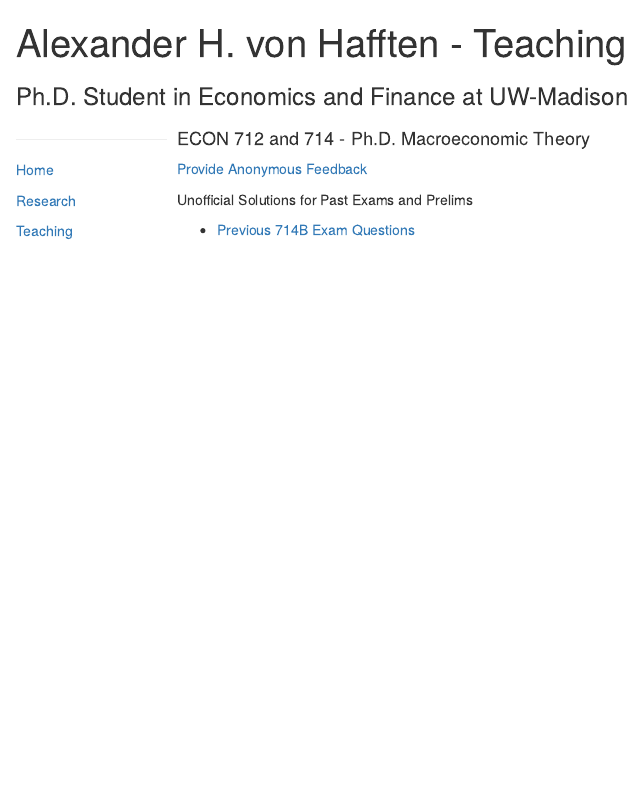
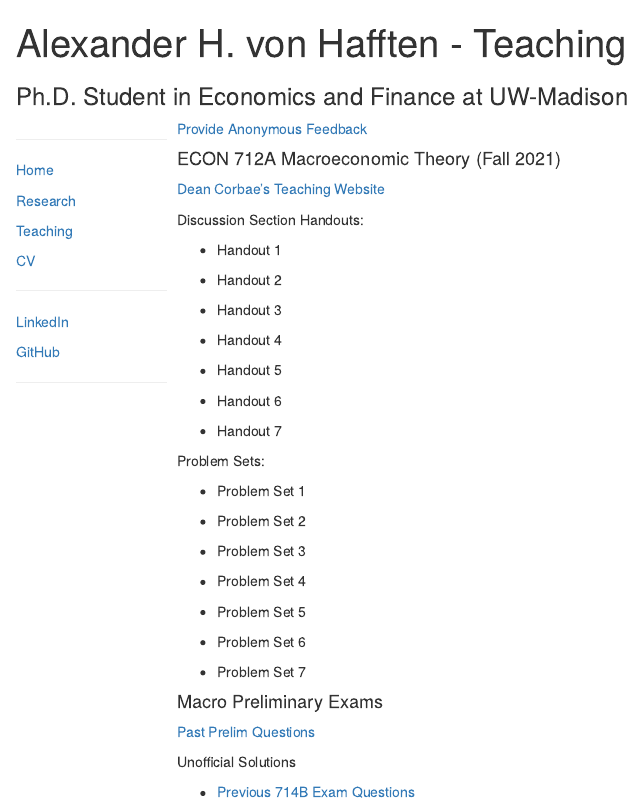
Before and after one commit to vonhafften/vonhafften.github.io, an R Markdown document (teaching.Rmd): the page in a window 1100 px wide, from its top. The pictures show the output file teaching.html that the author committed with the source, opened offline.

Commit message:
Teaching page filled out

```diff
--- a/teaching.Rmd
+++ b/teaching.Rmd
@@ -19,12 +19,49 @@ library(knitr)
 
 ::: {}
 
-
-#### ECON 712 and 714 - Ph.D. Macroeconomic Theory
-
 [Provide Anonymous Feedback](https://forms.gle/VwCe6dwtcH1CD1iC6)
 
-Unofficial Solutions for Past Exams and Prelims
+#### ECON 712A Macroeconomic Theory (Fall 2021)
+
+[Dean Corbae's Teaching Website](https://sites.google.com/a/wisc.edu/deancorbae/teaching)
+
+Discussion Section Handouts:
+
+- Handout 1
+
+- Handout 2
+
+- Handout 3
+
+- Handout 4
+
+- Handout 5
+
+- Handout 6
+
+- Handout 7
+
+Problem Sets:
+
+- Problem Set 1
+
+- Problem Set 2
+
+- Problem Set 3
+
+- Problem Set 4
+
+- Problem Set 5
+
+- Problem Set 6
+
+- Problem Set 7
+
+#### Macro Preliminary Exams
+
+[Past Prelim Questions](https://econ.wisc.edu/doctoral/preliminary-examinations/)
+
+Unofficial Solutions
 
 - [Previous 714B Exam Questions](https://vonhafften.github.io/econ714b_pastexamquestions.html)
 
```
Also changed, not shown: teaching.html, 1 other file.
